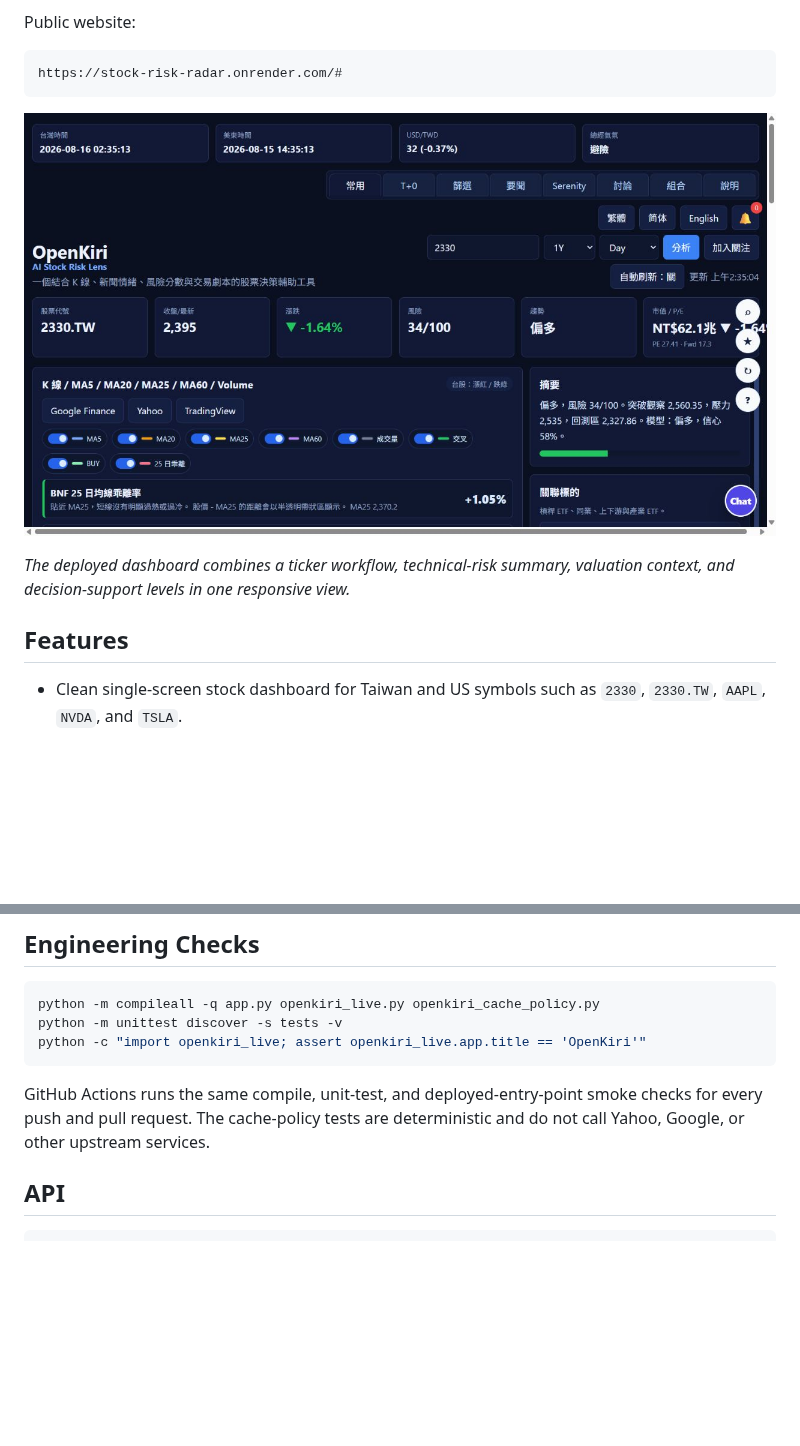
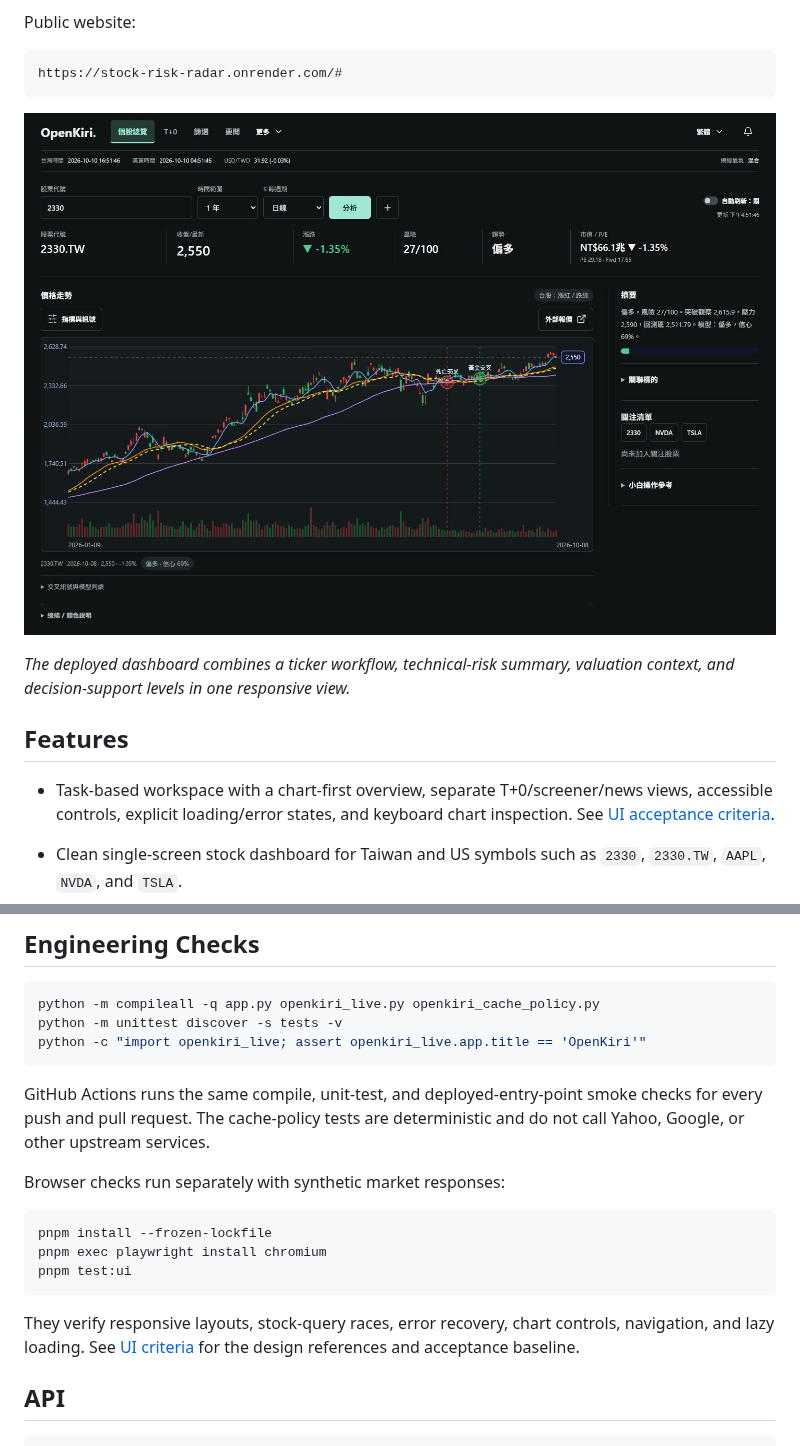
Before and after one commit to kdeppaei/stock-risk-radar, a Markdown page: README.md, 2 parts joined by grey strips. Rendered like a GitHub page; pictures changed too: docs/images/dashboard.jpg; blank space fills up the shorter version.

Commit message:
Redesign OpenKiri workspace for focused stock research

````diff
--- a/README.md
+++ b/README.md
@@ -13,6 +13,8 @@ https://stock-risk-radar.onrender.com/#
 _The deployed dashboard combines a ticker workflow, technical-risk summary, valuation context, and decision-support levels in one responsive view._
 
 ## Features
+
+- Task-based workspace with a chart-first overview, separate T+0/screener/news views, accessible controls, explicit loading/error states, and keyboard chart inspection. See [UI acceptance criteria](docs/ui-criteria.md).
 
 - Clean single-screen stock dashboard for Taiwan and US symbols such as `2330`, `2330.TW`, `AAPL`, `NVDA`, and `TSLA`.
 - Yahoo chart data with MA5, MA20, MA60, RSI, MACD, ATR, volume ratio, and 20-day return.
@@ -90,6 +92,16 @@ python -c "import openkiri_live; assert openkiri_live.app.title == 'OpenKiri'"
 
 GitHub Actions runs the same compile, unit-test, and deployed-entry-point smoke checks for every push and pull request. The cache-policy tests are deterministic and do not call Yahoo, Google, or other upstream services.
 
+Browser checks run separately with synthetic market responses:
+
+```bash
+pnpm install --frozen-lockfile
+pnpm exec playwright install chromium
+pnpm test:ui
+```
+
+They verify responsive layouts, stock-query races, error recovery, chart controls, navigation, and lazy loading. See [UI criteria](docs/ui-criteria.md) for the design references and acceptance baseline.
+
 ## API
 
 ```text
````
Also changed, not shown: docs/ui-criteria.md (added, +34 -0 lines), 12 other files.
